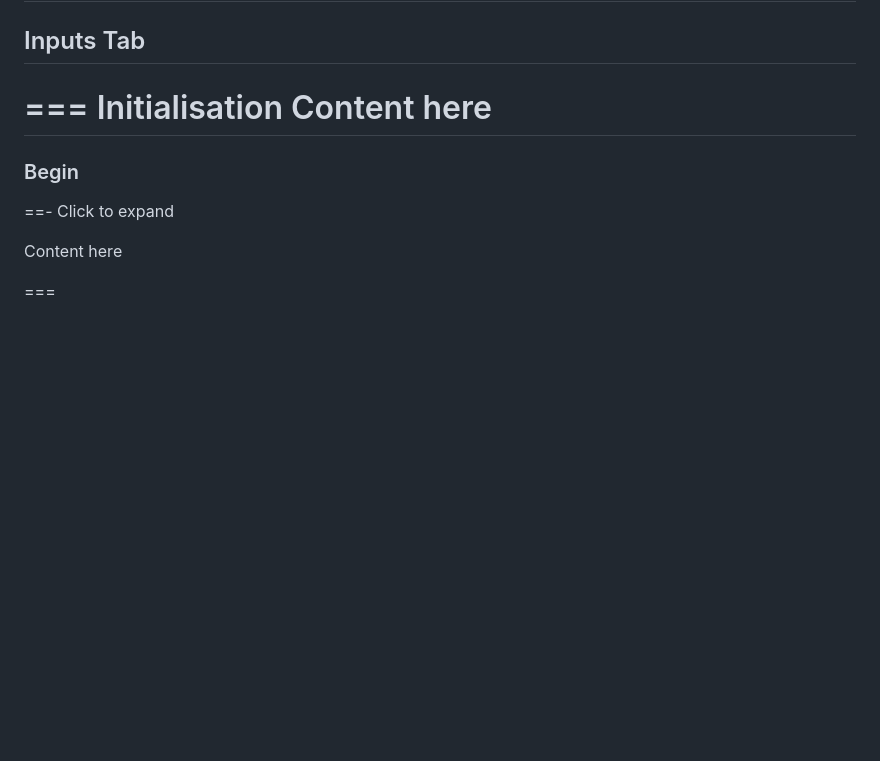
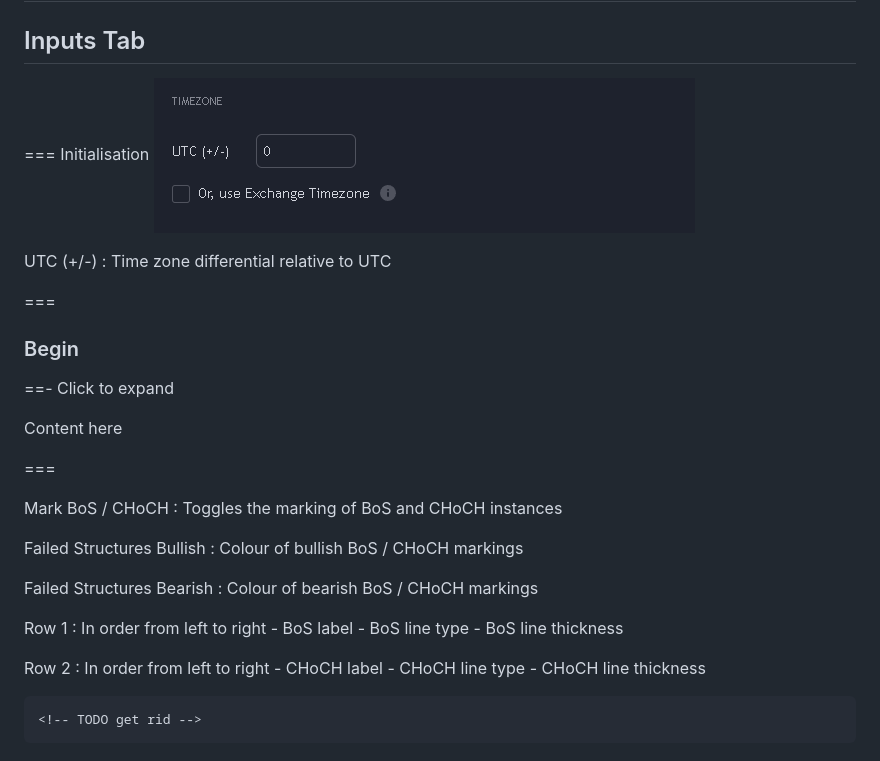
Before and after one commit to kram-capital/alba-docs-session-daily, a Markdown page: configuration.md, the part around the change. GitHub-like rendering; pictures changed too: assets/img/alba-docs-daily-inputs-1-timezone.png (added); blank space fills up the shorter version.

Commit message:
Completed 'Getting Started'

```diff
--- a/configuration.md
+++ b/configuration.md
@@ -8,7 +8,11 @@ Please take a look at the official Tradingview documentation if you are unsure o
 ## Inputs Tab
 
 === Initialisation
-Content here
+![](/assets/img/alba-docs-daily-inputs-1-timezone.png)
+
+UTC (+/-)
+:   Time zone differential relative to UTC
+
 ===
 
 ### Begin
@@ -18,3 +22,27 @@ Content here
 Content here
 
 ===
+
+
+Mark BoS / CHoCH
+:   Toggles the marking of BoS and CHoCH instances
+
+Failed Structures Bullish
+:   Colour of bullish BoS / CHoCH markings
+
+Failed Structures Bearish
+:   Colour of bearish BoS / CHoCH markings
+
+Row 1
+:   In order from left to right
+    - BoS label
+    - BoS line type
+    - BoS line thickness
+
+Row 2
+:   In order from left to right
+    - CHoCH label
+    - CHoCH line type
+    - CHoCH line thickness
+
+    <!-- TODO get rid -->
```
